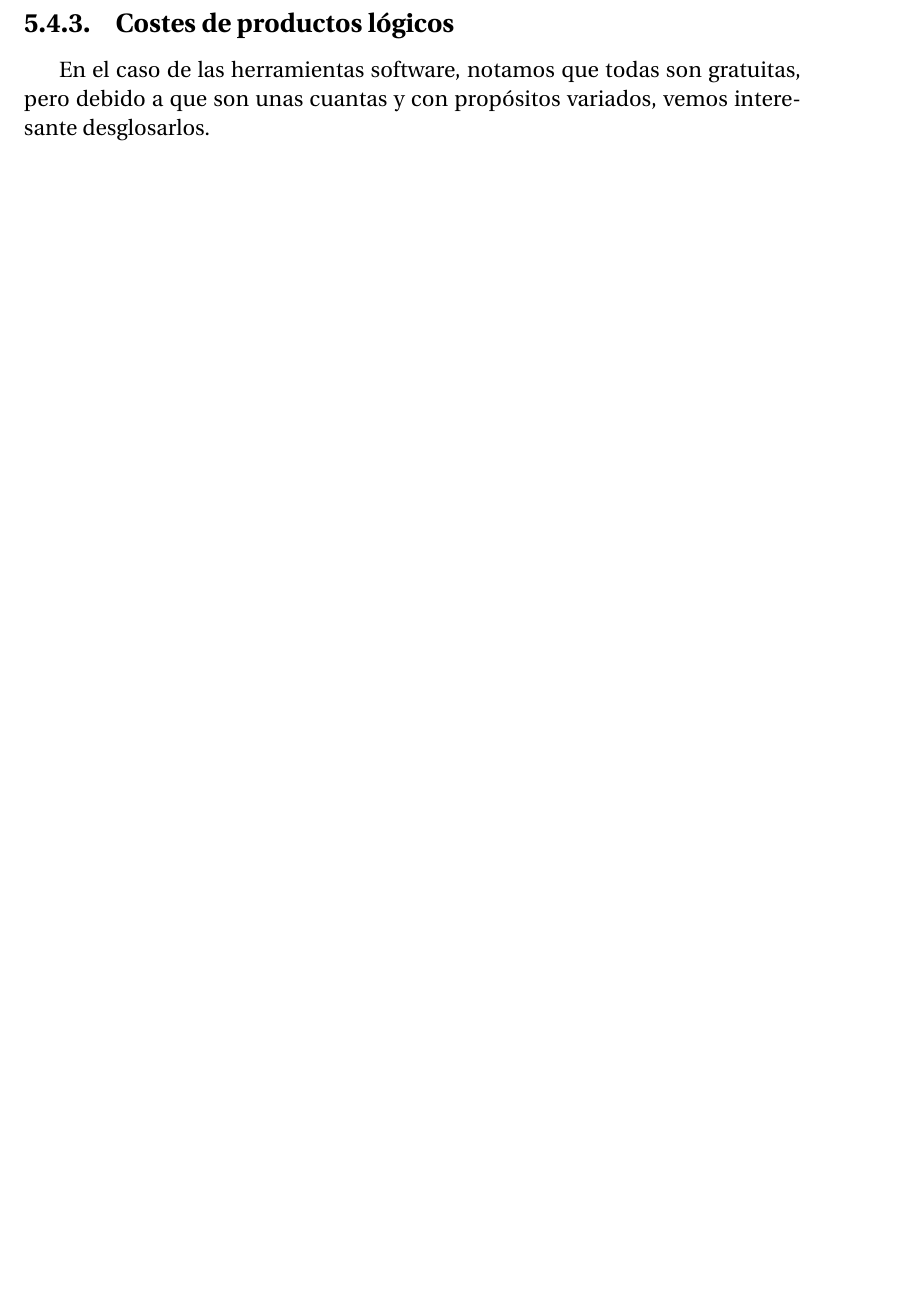
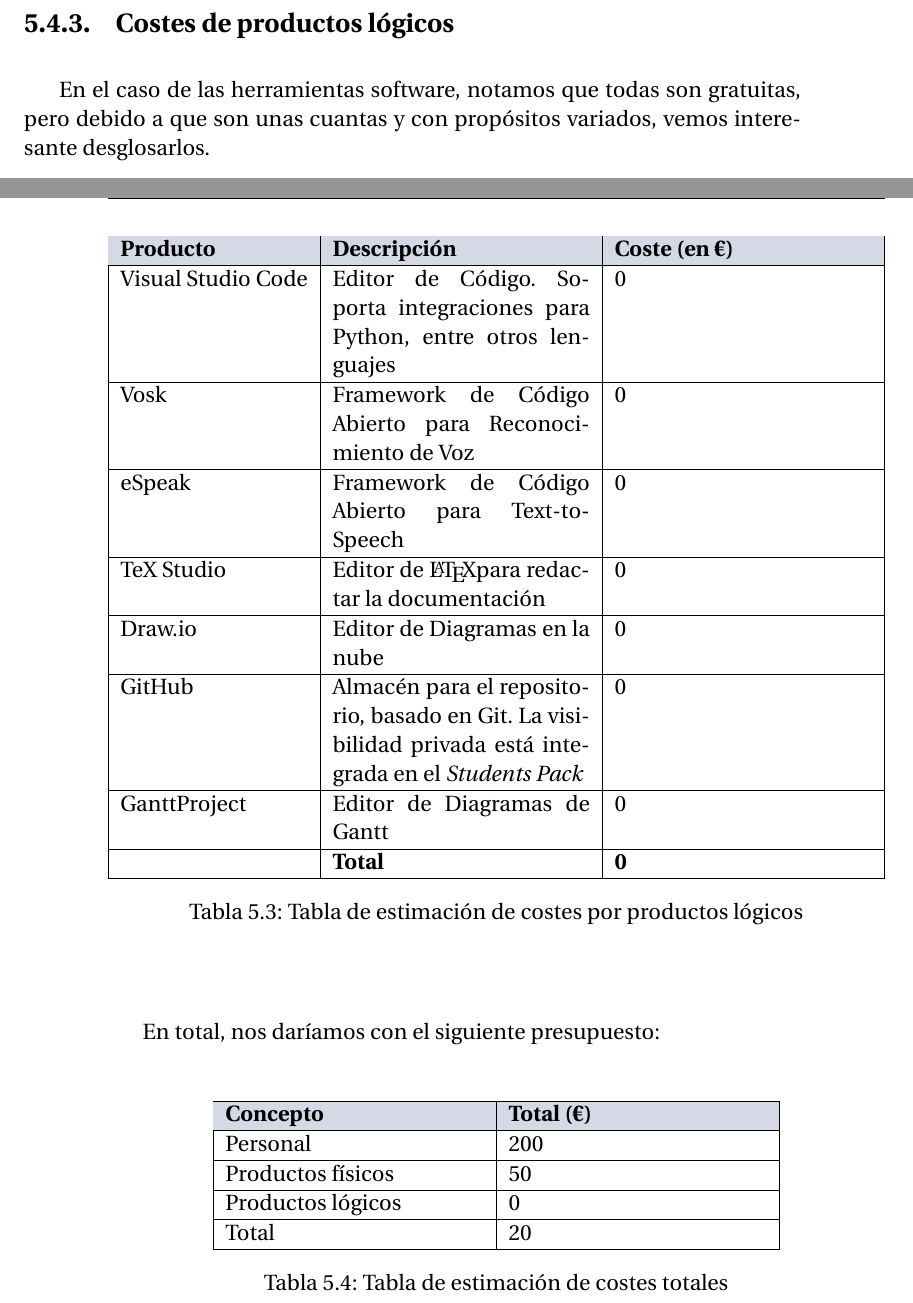
Before and after one commit to IvanitiX/ArcadiaVoiceAssistant, a LaTeX thesis (doc/proyecto.tex, which reads doc/secciones/05_planificacion.tex): part of page 45 of 53 before the commit and two parts of pages 45 and 46 of 54 after it, the two joined at a grey line, cut so that both start at the same text, the shorter picture padded with empty space. Compiled offline with pdfLaTeX.

Commit message:
[Docs] Esbozado capítulo 5 y añadidos productos

```diff
--- a/doc/secciones/05_planificacion.tex
+++ b/doc/secciones/05_planificacion.tex
@@ -47,0 +88,49 @@
+\begin{center}
+	\begin{table}[H]
+		\centering
+		\begin{tabularx}{\textwidth}{|l|X|X|}
+			\hline
+			\cellcolor{lightblue}\textbf{Producto} & \cellcolor{lightblue}\textbf{Descripción} & \cellcolor{lightblue}\textbf{Coste (en €)} \\
+			\hline
+			Visual Studio Code & Editor de Código. Soporta integraciones para Python, entre otros lenguajes & 0 \\
+			\hline
+			Vosk & Framework de Código Abierto para Reconocimiento de Voz & 0 \\
+			\hline
+			eSpeak & Framework de Código Abierto para Text-to-Speech & 0 \\
+			\hline
+			TeX Studio & Editor de \LaTeX  para redactar la documentación & 0 \\
+			\hline
+			Draw.io & Editor de Diagramas en la nube & 0 \\
+			\hline
+			GitHub & Almacén para el repositorio, basado en Git. La visibilidad privada está integrada en el \textit{Students Pack} & 0 \\
+			\hline
+			GanttProject & Editor de Diagramas de Gantt & 0 \\
+			\hline
+			& \textbf{Total} & \textbf{0} \\
+			\hline
+		\end{tabularx}
+		\caption{Tabla de estimación de costes por productos lógicos}
+	\end{table}
+\end{center}
+
+En total, nos daríamos con el siguiente presupuesto:
+
+\begin{center}
+	\begin{table}[H]
+		\centering
+		\begin{tabularx}{10cm}{|X|X|}
+			\hline
+			\cellcolor{lightblue}\textbf{Concepto} & \cellcolor{lightblue}\textbf{Total (€)}  \\
+			\hline
+			Personal & 200 \\
+			\hline
+			Productos físicos & 50 \\
+			\hline
+			Productos lógicos & 0\\
+			\hline
+			Total & 20\\
+			\hline
+		\end{tabularx}
+		\caption{Tabla de estimación de costes totales}
+	\end{table}
+\end{center}
```
Also changed, not shown: doc/logos/LogoUGR.png (added), doc/secciones/05_planificacion.tex (40 more changed lines).
